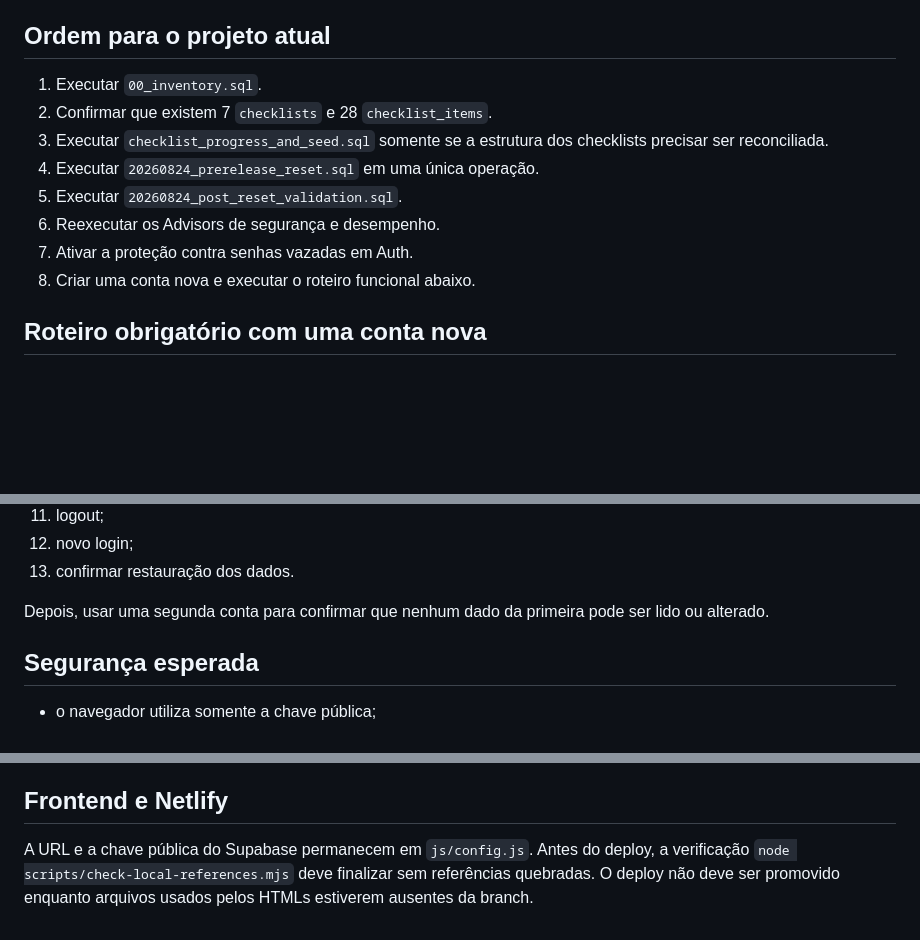
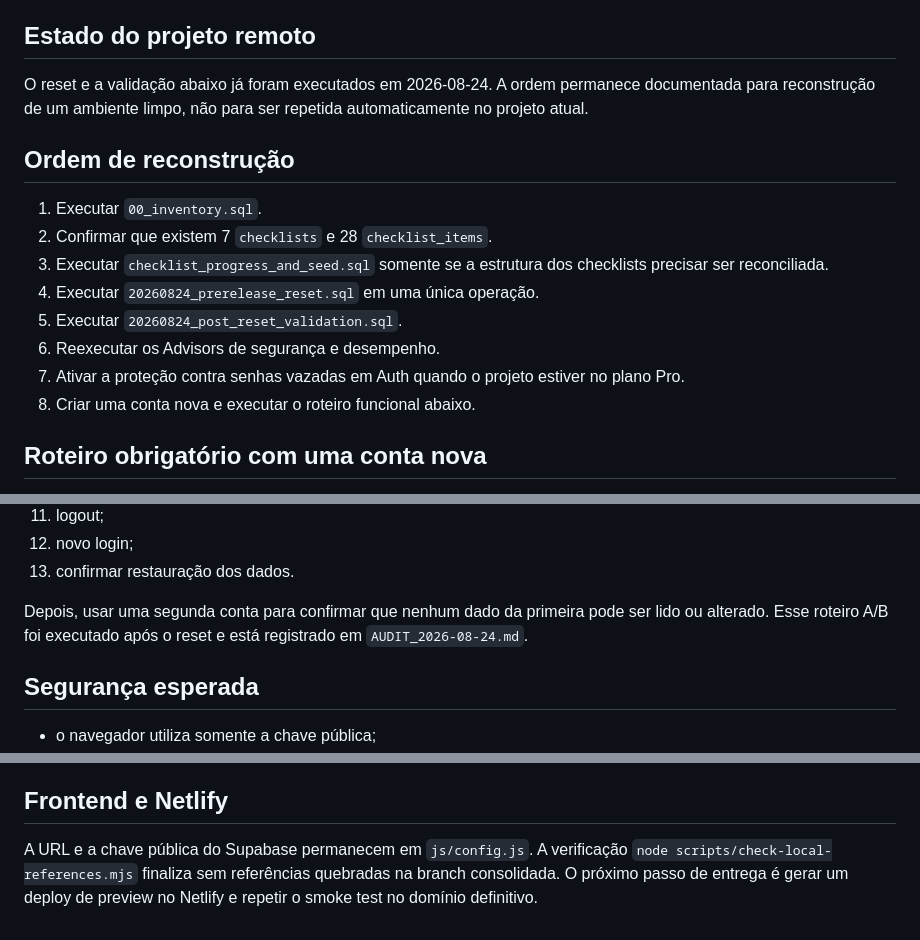
Before and after one commit to Breno-401/unicheck, a Markdown page: Unicheck/supabase/README.md, 3 parts joined by grey strips. GitHub-like rendering; blank space fills up the shorter version.

Commit message:
docs: registrar estado remoto consolidado

```diff
--- a/Unicheck/supabase/README.md
+++ b/Unicheck/supabase/README.md
@@ -20,7 +20,11 @@ Esta pasta é a fonte versionada do banco do MVP. O projeto remoto atual contém
 - não remove nem limpa `checklists` ou `checklist_items`;
 - não executa migração ou reconciliação de dados antigos.
 
-## Ordem para o projeto atual
+## Estado do projeto remoto
+
+O reset e a validação abaixo já foram executados em 2026-08-24. A ordem permanece documentada para reconstrução de um ambiente limpo, não para ser repetida automaticamente no projeto atual.
+
+## Ordem de reconstrução
 
 1. Executar `00_inventory.sql`.
 2. Confirmar que existem 7 `checklists` e 28 `checklist_items`.
@@ -28,7 +32,7 @@ Esta pasta é a fonte versionada do banco do MVP. O projeto remoto atual contém
 4. Executar `20260824_prerelease_reset.sql` em uma única operação.
 5. Executar `20260824_post_reset_validation.sql`.
 6. Reexecutar os Advisors de segurança e desempenho.
-7. Ativar a proteção contra senhas vazadas em Auth.
+7. Ativar a proteção contra senhas vazadas em Auth quando o projeto estiver no plano Pro.
 8. Criar uma conta nova e executar o roteiro funcional abaixo.
 
 ## Roteiro obrigatório com uma conta nova
@@ -47,7 +51,7 @@ Esta pasta é a fonte versionada do banco do MVP. O projeto remoto atual contém
 12. novo login;
 13. confirmar restauração dos dados.
 
-Depois, usar uma segunda conta para confirmar que nenhum dado da primeira pode ser lido ou alterado.
+Depois, usar uma segunda conta para confirmar que nenhum dado da primeira pode ser lido ou alterado. Esse roteiro A/B foi executado após o reset e está registrado em `AUDIT_2026-08-24.md`.
 
 ## Segurança esperada
 
@@ -64,4 +68,4 @@ Depois, usar uma segunda conta para confirmar que nenhum dado da primeira pode s
 
 ## Frontend e Netlify
 
-A URL e a chave pública do Supabase permanecem em `js/config.js`. Antes do deploy, a verificação `node scripts/check-local-references.mjs` deve finalizar sem referências quebradas. O deploy não deve ser promovido enquanto arquivos usados pelos HTMLs estiverem ausentes da branch.
+A URL e a chave pública do Supabase permanecem em `js/config.js`. A verificação `node scripts/check-local-references.mjs` finaliza sem referências quebradas na branch consolidada. O próximo passo de entrega é gerar um deploy de preview no Netlify e repetir o smoke test no domínio definitivo.
```
